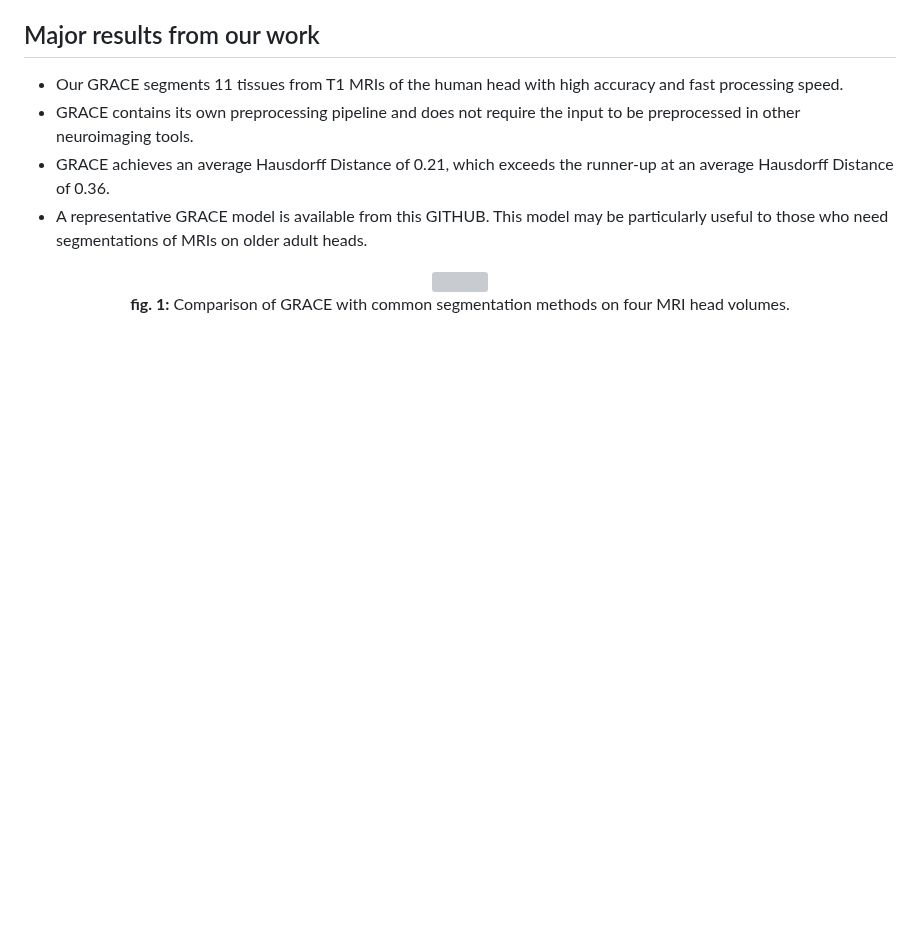
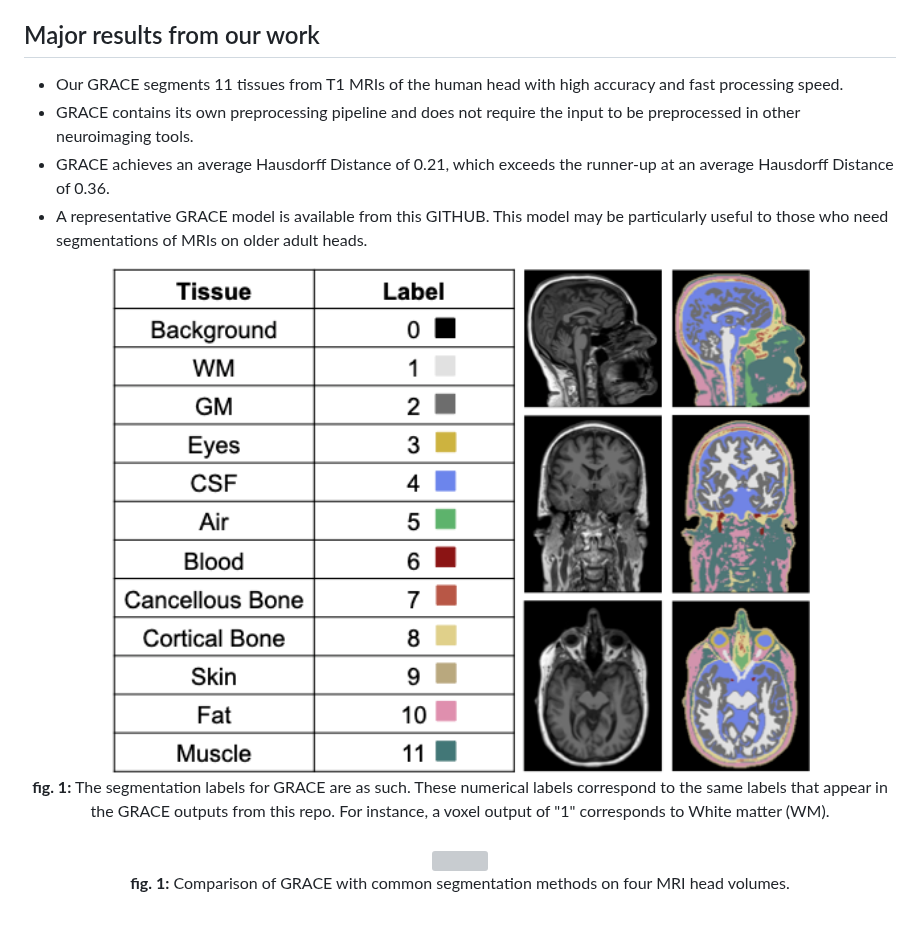
Before and after one commit to lab-smile/GRACE, a Markdown page: README.md, the part around the change. Drawn GitHub-style; pictures changed too: Images/Figure3.png (added); blank space fills up the shorter version; grey boxes are pictures that could not be loaded.

Commit message:
label figure

```diff
--- a/README.md
+++ b/README.md
@@ -24,6 +24,15 @@ Imaging NeuroScience<br>
 - GRACE contains its own preprocessing pipeline and does not require the input to be preprocessed in other neuroimaging tools.
 - GRACE achieves an average Hausdorff Distance of 0.21, which exceeds the runner-up at an average Hausdorff Distance of 0.36.
 - A representative GRACE model is available from this GITHUB. This model may be particularly useful to those who need segmentations of MRIs on older adult heads.
+
+<div align="center">
+	<img src="https://github.com/lab-smile/GRACE/blob/main/Images/Figure3.png" width="700">
+</div>
+
+<div align="center">
+  <b>fig. 1:</b> The segmentation labels for GRACE are as such. These numerical labels correspond to the same labels that appear in the GRACE outputs from this repo. For instance, a voxel output of "1" corresponds to White matter (WM).<br>
+</div>
+<br>
 
 <div align="center">
 	<img src="https://github.com/lab-smile/GRACE/blob/main/Images/Figure11.png" width="700">
```
Also changed, not shown: 2 other files.
